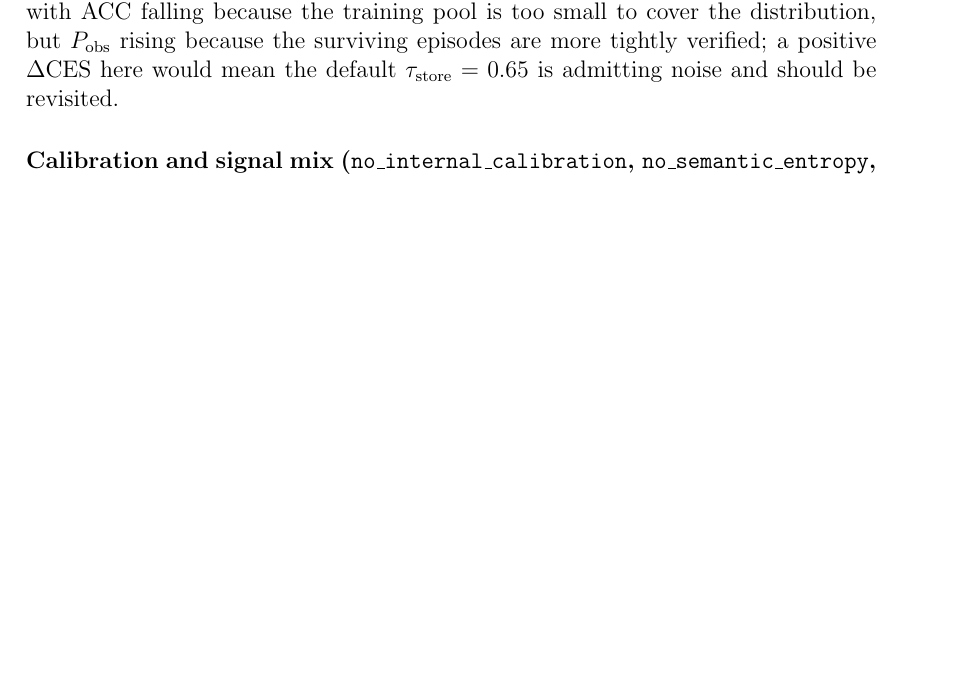
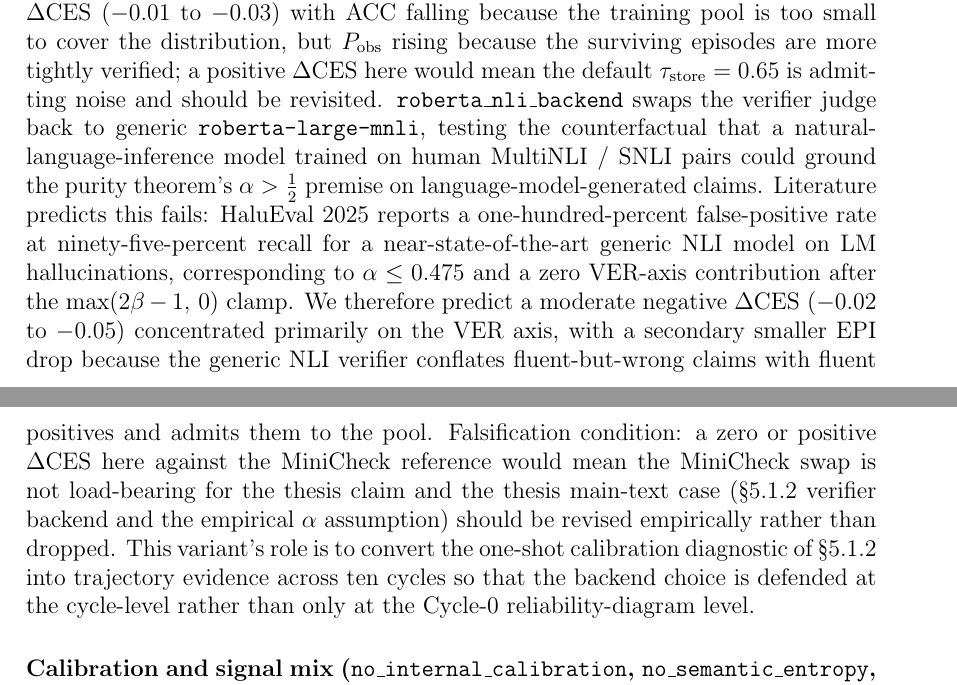
Before and after one commit to aksaN000/caem-thesis, a LaTeX thesis (pre thesis 1 report/main.tex, which reads pre thesis 1 report/chapters/chapter_5.tex): part of page 114 of 128 before the commit and two parts of pages 114 and 115 of 128 after it, the two joined at a grey line, cut so that both start at the same text, the shorter picture padded with empty space. Compiled offline with pdfLaTeX.

Commit message:
Ch5: register roberta_nli_backend as 17th ablation variant with pre-reg prediction
- Bump variant count 16 -> 17 in three narrative references and in the
  ablation-registry table caption.
- Add registry-table row for roberta_nli_backend (verification family)
  with description matching caem/ablation/variants.py.
- Add a pre-registered expected-effect paragraph predicting moderate
  negative \DeltaCES (-0.02 to -0.05) concentrated on VER with
  secondary EPI drop, citing HaluEval 2025's 100 FPR@95 recall finding
  as the literature prior that RoBERTa-MNLI will under-perform on LM
  hallucinations.
- Add \label{sec:metric-scoring-caveats} so the roberta ablation
  paragraph and the registry row can cross-reference the
  backend-limitation paragraph added earlier.
- Inline the max(2\beta-1,0) clamp reference instead of a missing
  equation-label eqref.

The variant itself is not invoked by the current Phase 1 sweep; it is
pre-registered for Phase 1 Full / TMLR so the MiniCheck swap is
defended via trajectory evidence in addition to the one-shot
calibration diagnostic.

```diff
--- a/pre thesis 1 report/chapters/chapter_5.tex
+++ b/pre thesis 1 report/chapters/chapter_5.tex
@@ -858,7 +860,29 @@ distribution, but $P_{\text{obs}}$ rising because the surviving
 episodes are more tightly verified; a positive
 $\Delta\text{CES}$ here would mean the default
 $\tau_{\text{store}} = 0.65$ is admitting noise and should be
-revisited.
+revisited. \texttt{roberta\_nli\_backend} swaps the verifier judge
+back to generic \texttt{roberta-large-mnli}, testing the counterfactual
+that a natural-language-inference model trained on human MultiNLI /
+SNLI pairs could ground the purity theorem's $\alpha > \tfrac{1}{2}$
+premise on language-model-generated claims. Literature predicts this
+fails: HaluEval~2025 reports a one-hundred-percent false-positive
+rate at ninety-five-percent recall for a near-state-of-the-art generic
+NLI model on LM hallucinations, corresponding to $\alpha \le 0.475$
+and a zero VER-axis contribution after the $\max(2\beta-1,\,0)$
+clamp. We therefore predict a moderate negative
+$\Delta\text{CES}$ ($-0.02$ to $-0.05$) concentrated primarily on the
+VER axis, with a secondary smaller EPI drop because the generic NLI
+verifier conflates fluent-but-wrong claims with fluent positives and
+admits them to the pool. Falsification condition: a zero or positive
+$\Delta\text{CES}$ here against the MiniCheck reference would mean
+the MiniCheck swap is not load-bearing for the thesis claim and the
+thesis main-text case (\S\ref{sec:metric-scoring-caveats} verifier
+backend and the empirical $\alpha$ assumption) should be revised
+empirically rather than dropped. This variant's role is to convert
+the one-shot calibration diagnostic of
+\S\ref{sec:metric-scoring-caveats} into trajectory evidence across
+ten cycles so that the backend choice is defended at the cycle-level
+rather than only at the Cycle-0 reliability-diagram level.
 
 \paragraph{Calibration and signal mix
 (\texttt{no\_internal\_calibration}, \texttt{no\_semantic\_entropy},
```
Also changed, not shown: pre thesis 1 report/chapters/chapter_5.tex (16 more changed lines).
